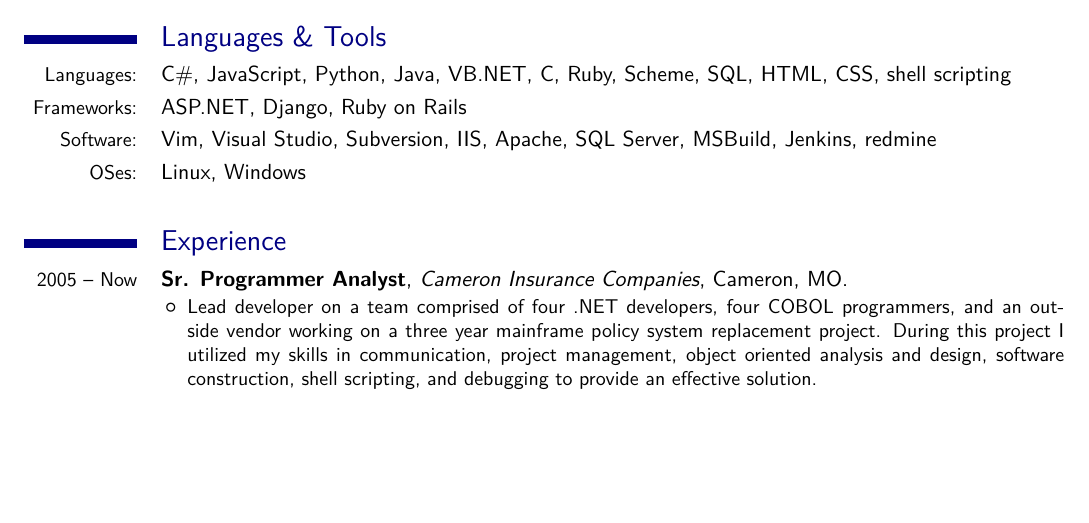
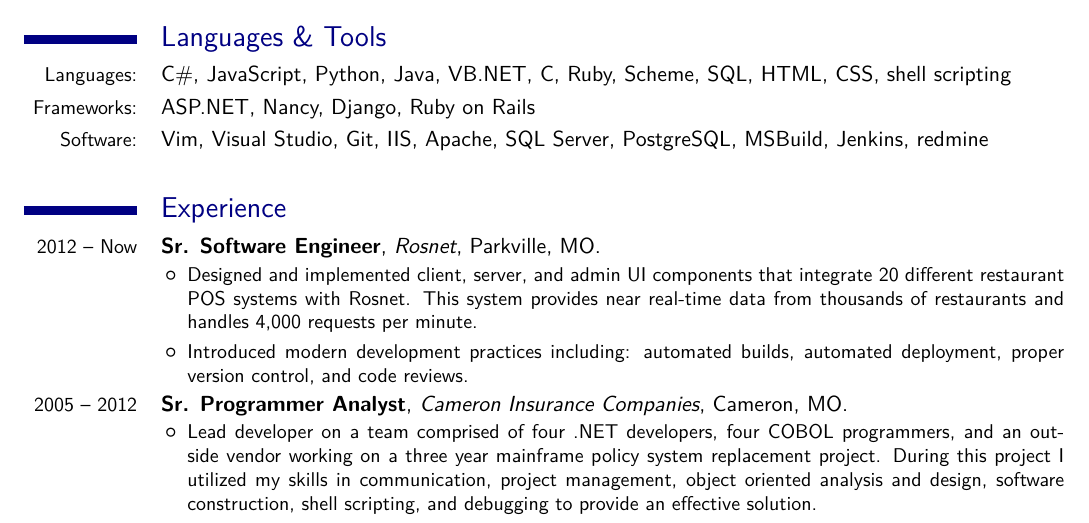
Before and after one commit to sethreno/resume, a LaTeX CV (resume.tex): part of the page before the commit and part of page 1 of 2 after it, cut so that both start at the same text, the shorter picture padded with empty space. Compiled offline with XeLaTeX; a missing font is replaced by an installed copy or a similar font.

Commit message:
Add Rosnet experience

```diff
--- a/resume.tex
+++ b/resume.tex
@@ -59,15 +59,23 @@
 	\cvline {Languages:}
 {C\#, JavaScript, Python, Java, VB.NET, C, Ruby, Scheme, SQL, HTML, CSS, shell scripting}
 	\cvline {Frameworks:}
-{ASP.NET, Django, Ruby on Rails}
+{ASP.NET, Nancy, Django, Ruby on Rails}
 	\cvline {Software:}
-{Vim, Visual Studio, Subversion, IIS, Apache, SQL Server, MSBuild, Jenkins, redmine}
-	\cvline {OSes:}
-{Linux, Windows}
+{Vim, Visual Studio, Git, IIS, Apache, SQL Server, PostgreSQL, MSBuild, Jenkins, redmine}
 
 \section{Experience}
 	\cventry
-{2005 -- Now} {Sr. Programmer Analyst}{Cameron Insurance Companies}{Cameron, MO}{}{
+{2012 -- Now} {Sr. Software Engineer}{Rosnet}{Parkville, MO}{}{
+		\begin{itemize}
+			\item
+Designed and implemented client, server, and admin UI components that integrate 20 different restaurant POS systems with Rosnet. This system provides near real-time data from thousands of restaurants and handles 4,000 requests per minute.
+			\item
+Introduced modern development practices including: automated builds, automated deployment,
+proper version control, and code reviews.
+    \end{itemize}
+}
+	\cventry
+{2005 -- 2012} {Sr. Programmer Analyst}{Cameron Insurance Companies}{Cameron, MO}{}{
 		\begin{itemize}
 			\item
 Lead developer on a team comprised of four .NET developers, four COBOL programmers, and an outside
```
